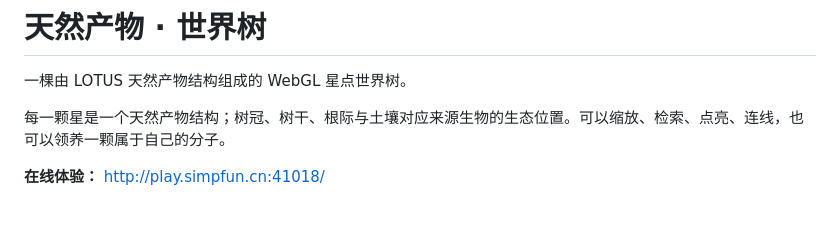
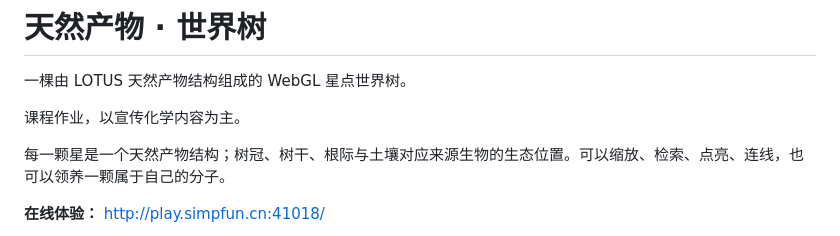
Before and after one commit to touzhuzri/eco-hotspots, a Markdown page: README.md, the part around the change. Drawn GitHub-style; blank space fills up the shorter version.

```diff
--- a/README.md
+++ b/README.md
@@ -1,6 +1,8 @@
 # 天然产物 · 世界树
 
 一棵由 LOTUS 天然产物结构组成的 WebGL 星点世界树。
+
+课程作业，以宣传化学内容为主。
 
 每一颗星是一个天然产物结构；树冠、树干、根际与土壤对应来源生物的生态位置。可以缩放、检索、点亮、连线，也可以领养一颗属于自己的分子。
 
```
